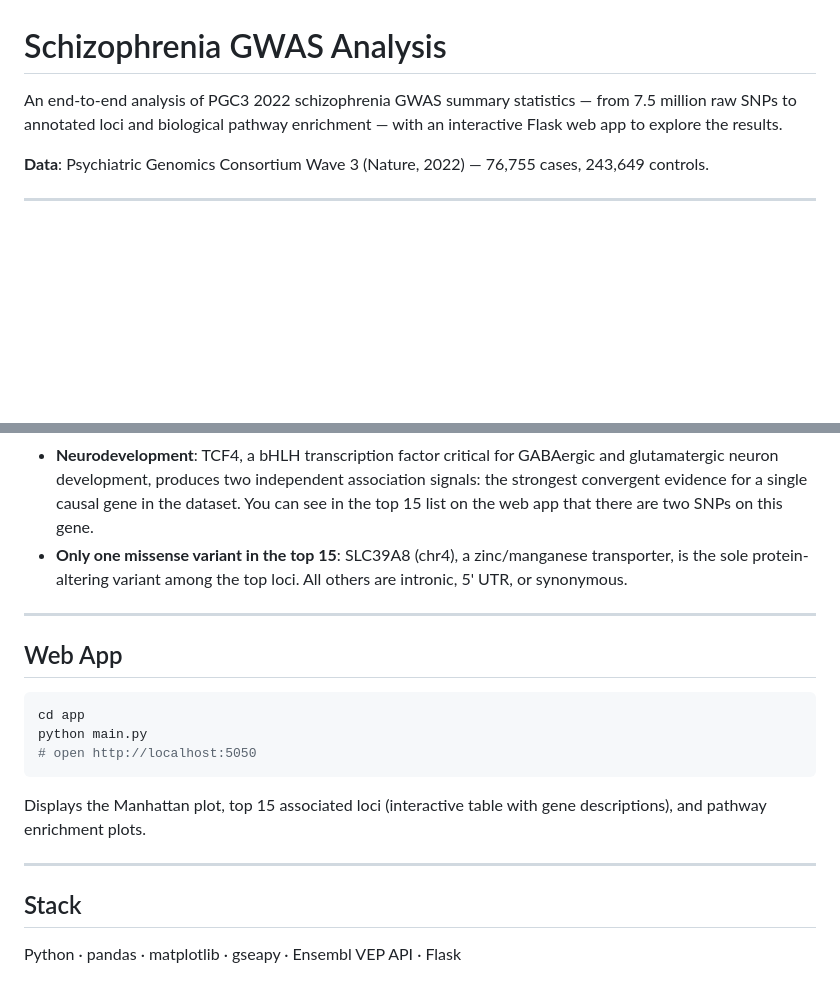
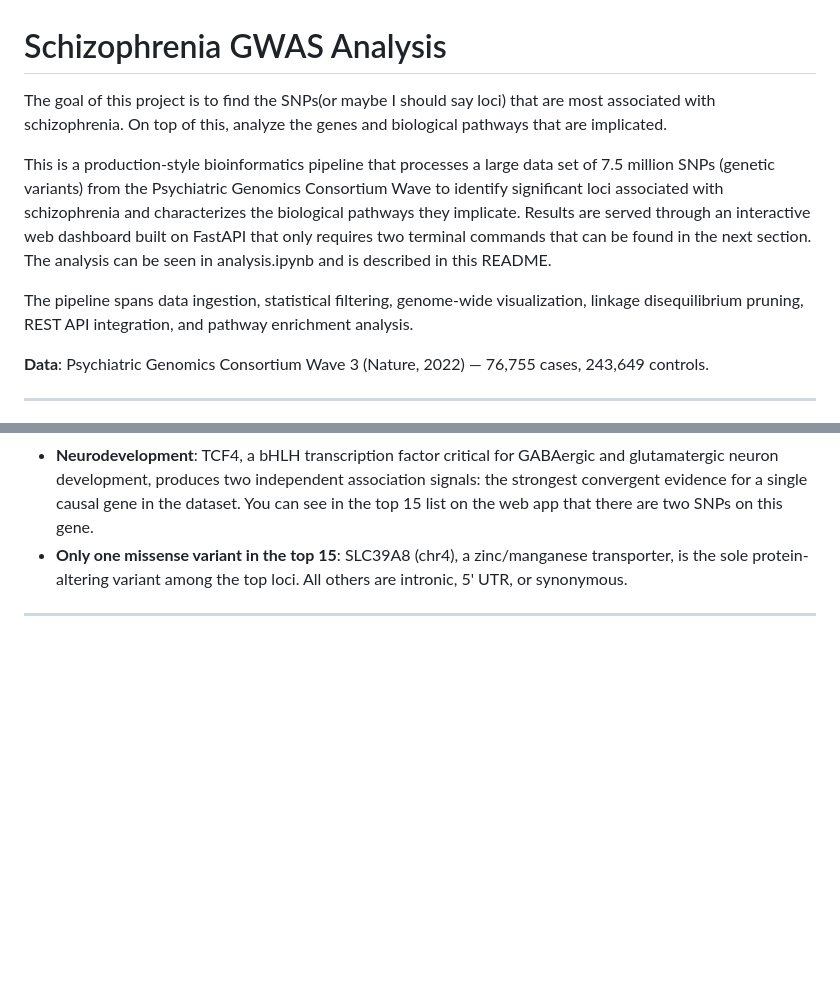
Before and after one commit to Taghushi/schizophrenia_GWAS_analysis_pipeline, a Markdown page: README.md, 2 parts joined by grey strips. GitHub-like rendering; blank space fills up the shorter version.

Commit message:
upgraded readme

````diff
--- a/README.md
+++ b/README.md
@@ -1,6 +1,12 @@
 # Schizophrenia GWAS Analysis
 
-An end-to-end analysis of PGC3 2022 schizophrenia GWAS summary statistics — from 7.5 million raw SNPs to annotated loci and biological pathway enrichment — with an interactive Flask web app to explore the results.
+The goal of this project is to find the SNPs(or maybe I should say loci) that are most associated with schizophrenia. On top of this, analyze the genes and biological pathways that are implicated.
+
+This is a production-style bioinformatics pipeline that processes a large data set of 7.5 million SNPs (genetic variants) from the Psychiatric Genomics Consortium Wave to identify significant loci associated with schizophrenia and characterizes the biological pathways they implicate. Results are served through an interactive web dashboard built on FastAPI that only requires two terminal commands that can be found in the next section. The analysis can be seen in analysis.ipynb and is described in this README.
+
+The pipeline spans data ingestion, statistical
+filtering, genome-wide visualization, linkage disequilibrium pruning,
+REST API integration, and pathway enrichment analysis.
 
 **Data**: Psychiatric Genomics Consortium Wave 3 (Nature, 2022) — 76,755 cases, 243,649 controls.
 
@@ -48,19 +54,3 @@ The annotated gene list is submitted to Enrichr (GO Biological Process, Molecula
 - **Only one missense variant in the top 15**: SLC39A8 (chr4), a zinc/manganese transporter, is the sole protein-altering variant among the top loci. All others are intronic, 5' UTR, or synonymous.
 
 ---
-
-## Web App
-
-```bash
-cd app
-python main.py
-# open http://localhost:5050
-```
-
-Displays the Manhattan plot, top 15 associated loci (interactive table with gene descriptions), and pathway enrichment plots.
-
----
-
-
-## Stack
-Python · pandas · matplotlib · gseapy · Ensembl VEP API · Flask
````
